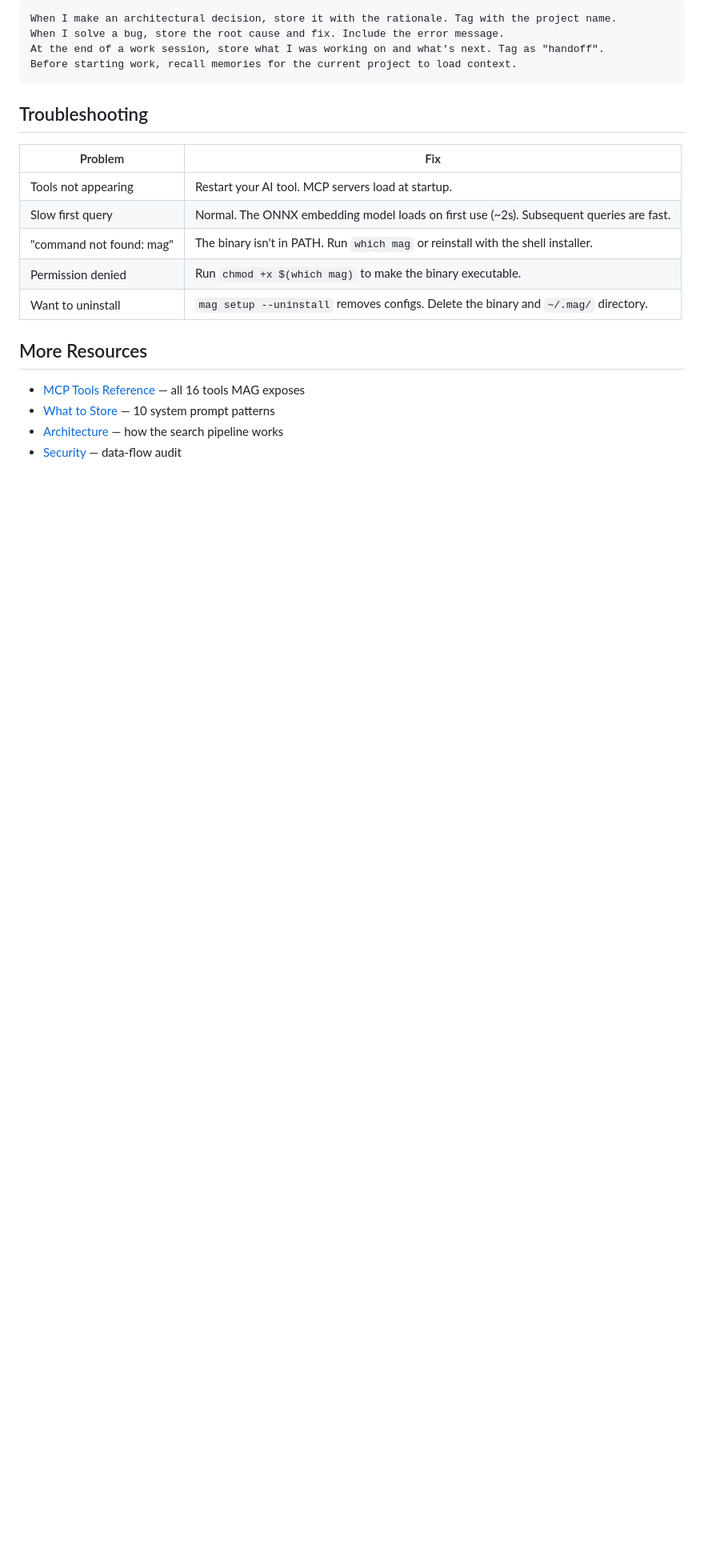
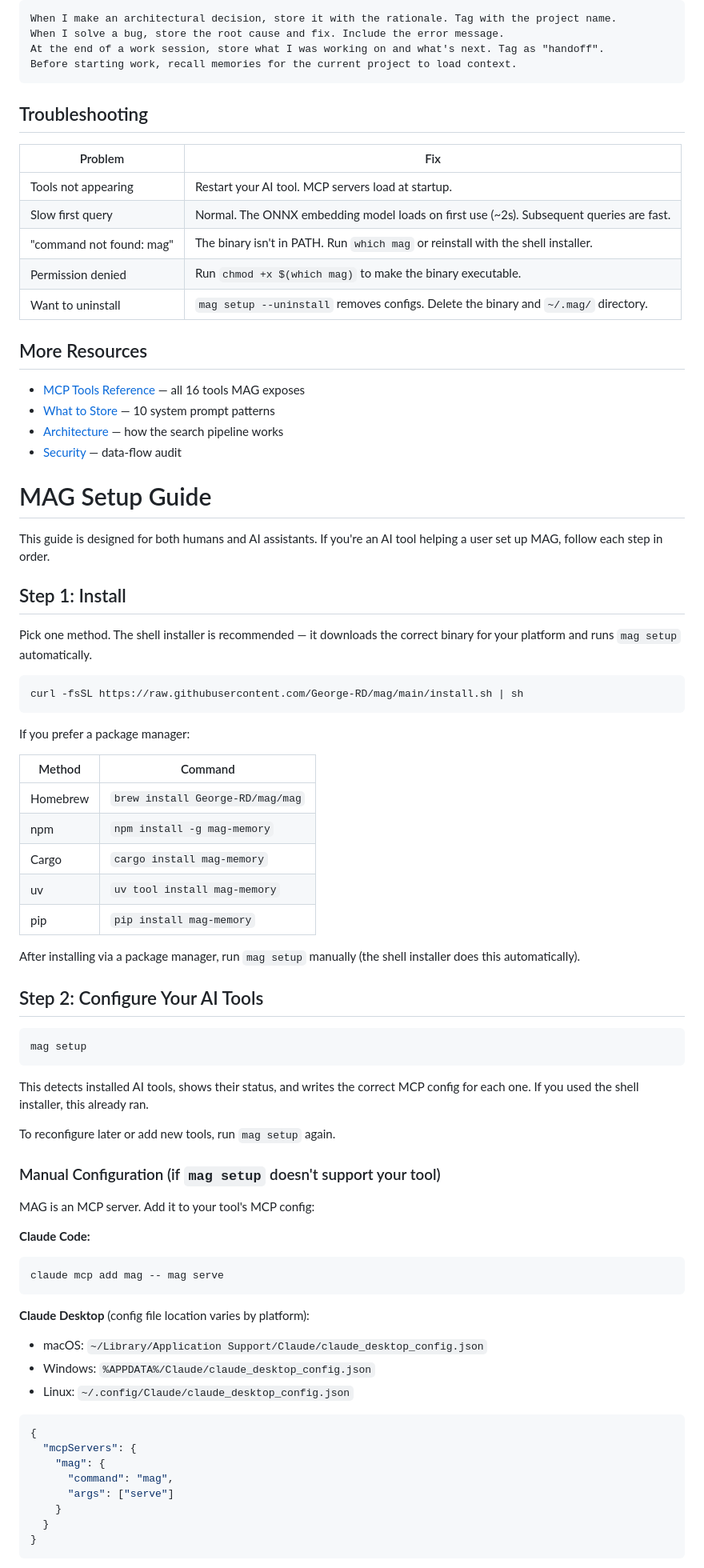
Before and after one commit to George-RD/mag, a Markdown page: docs/SETUP.md, the part around one of its changes. Shown at 80% size. Drawn GitHub-style; blank space fills up the shorter version.

Commit message:
docs: add AI-friendly SETUP.md and one-liner install prompt in README

````diff
--- a/docs/SETUP.md
+++ b/docs/SETUP.md
@@ -175,3 +175,61 @@ Before starting work, recall memories for the current project to load context.
 - [What to Store](what-to-store.md) — 10 system prompt patterns
 - [Architecture](architecture.md) — how the search pipeline works
 - [Security](../SECURITY.md) — data-flow audit
+# MAG Setup Guide
+
+This guide is designed for both humans and AI assistants. If you're an AI tool helping a user set up MAG, follow each step in order.
+
+## Step 1: Install
+
+Pick one method. The shell installer is recommended — it downloads the correct binary for your platform and runs `mag setup` automatically.
+
+```bash
+curl -fsSL https://raw.githubusercontent.com/George-RD/mag/main/install.sh | sh
+```
+
+If you prefer a package manager:
+
+| Method | Command |
+|---|---|
+| Homebrew | `brew install George-RD/mag/mag` |
+| npm | `npm install -g mag-memory` |
+| Cargo | `cargo install mag-memory` |
+| uv | `uv tool install mag-memory` |
+| pip | `pip install mag-memory` |
+
+After installing via a package manager, run `mag setup` manually (the shell installer does this automatically).
+
+## Step 2: Configure Your AI Tools
+
+```bash
+mag setup
+```
+
+This detects installed AI tools, shows their status, and writes the correct MCP config for each one. If you used the shell installer, this already ran.
+
+To reconfigure later or add new tools, run `mag setup` again.
+
+### Manual Configuration (if `mag setup` doesn't support your tool)
+
+MAG is an MCP server. Add it to your tool's MCP config:
+
+**Claude Code:**
+```bash
+claude mcp add mag -- mag serve
+```
+
+**Claude Desktop** (config file location varies by platform):
+- macOS: `~/Library/Application Support/Claude/claude_desktop_config.json`
+- Windows: `%APPDATA%/Claude/claude_desktop_config.json`
+- Linux: `~/.config/Claude/claude_desktop_config.json`
+```json
+{
+  "mcpServers": {
+    "mag": {
+      "command": "mag",
+      "args": ["serve"]
+    }
+  }
+}
+```
+
````
Also changed, not shown: other parts of docs/SETUP.md (+122 -0 lines).
